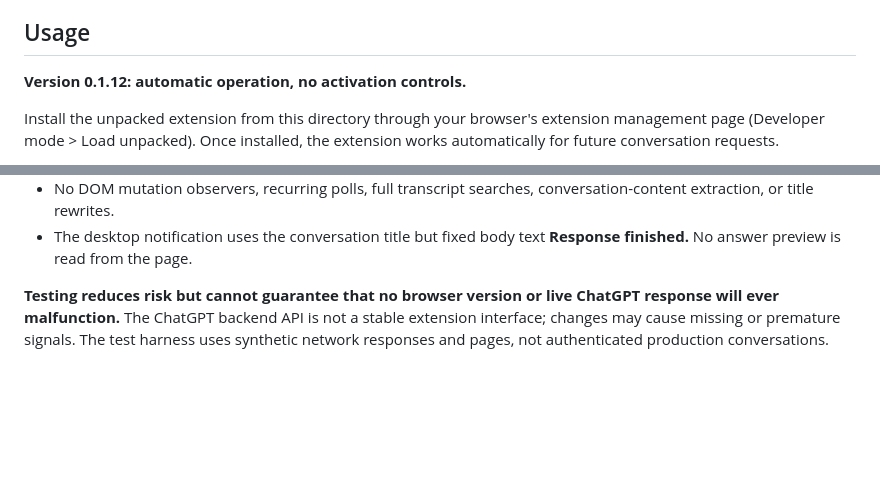
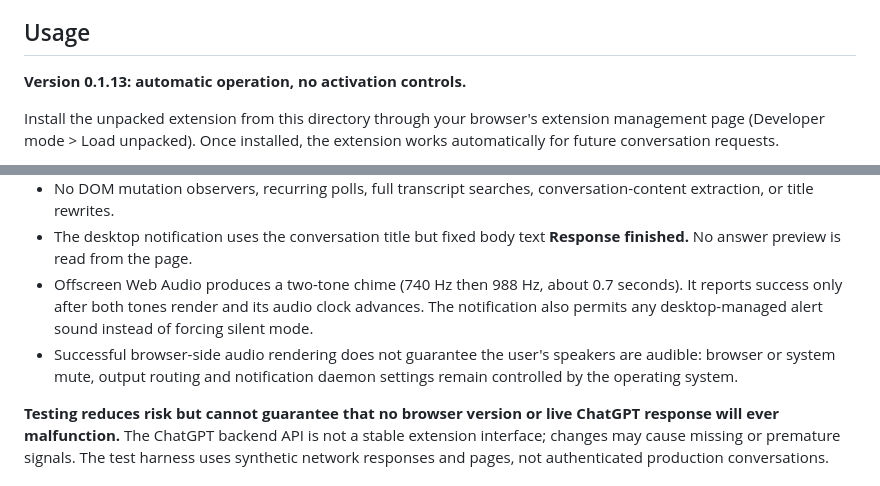
Before and after one commit to sguzman/script-monkey, a Markdown page: extensions/chatgpt-tab-signal/README.md, 2 parts joined by grey strips. Rendered like a GitHub page; blank space fills up the shorter version.

Commit message:
docs(tab-signal): describe verified playback and output limitations in 0.1.13

```diff
--- a/extensions/chatgpt-tab-signal/README.md
+++ b/extensions/chatgpt-tab-signal/README.md
@@ -8,7 +8,7 @@ The extension has no toolbar button or popup; only the ChatGPT tab favicon chang
 
 ## Usage
 
-**Version 0.1.12: automatic operation, no activation controls.**
+**Version 0.1.13: automatic operation, no activation controls.**
 
 Install the unpacked extension from this directory through your browser's
 extension management page (Developer mode > Load unpacked). Once installed,
@@ -52,6 +52,13 @@ extension management page.
   conversation-content extraction, or title rewrites.
 - The desktop notification uses the conversation title but fixed body text
   **Response finished.** No answer preview is read from the page.
+- Offscreen Web Audio produces a two-tone chime (740 Hz then 988 Hz, about
+  0.7 seconds). It reports success only after both tones render and its
+  audio clock advances. The notification also permits any desktop-managed
+  alert sound instead of forcing silent mode.
+- Successful browser-side audio rendering does not guarantee the user's
+  speakers are audible: browser or system mute, output routing and notification
+  daemon settings remain controlled by the operating system.
 
 **Testing reduces risk but cannot guarantee that no browser version or
 live ChatGPT response will ever malfunction.** The ChatGPT backend API is
```
